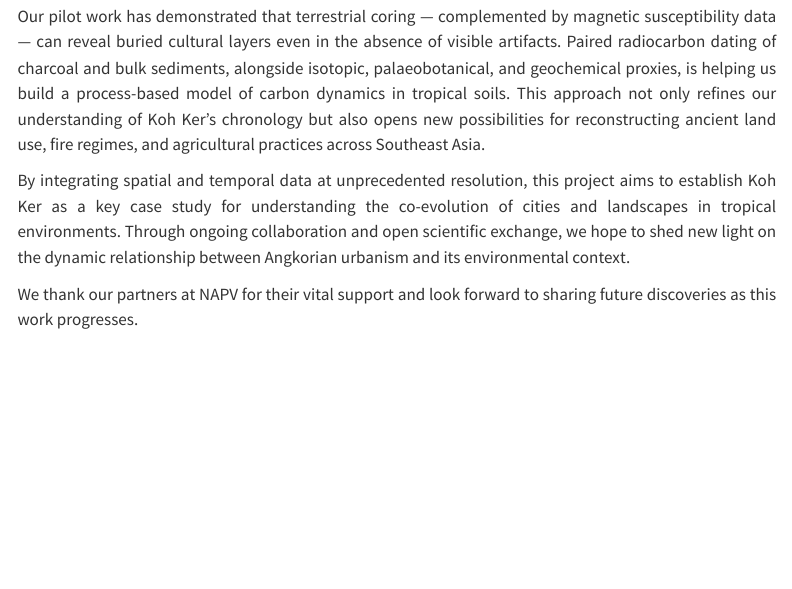
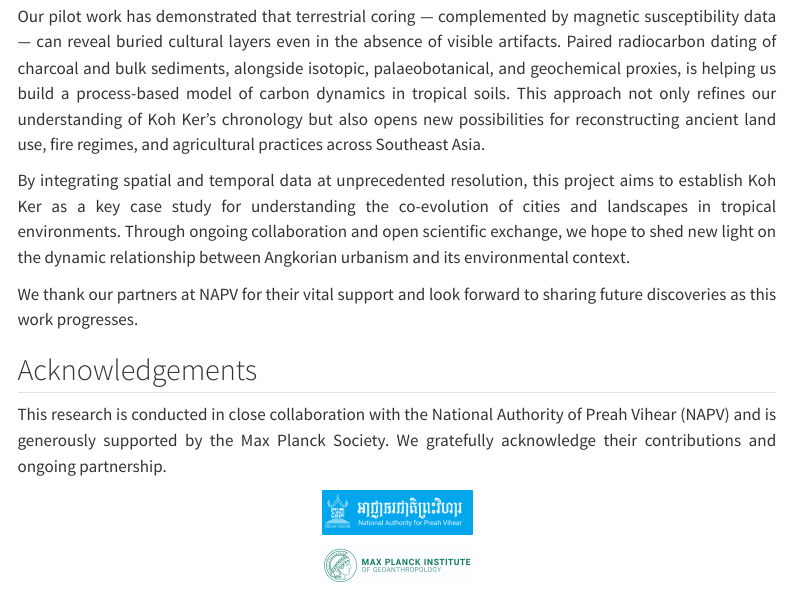
Before and after one commit to wccarleton/purakohker, a Quarto document (index.qmd): the page in a window 1100 px wide, from 330 px down. Rendered offline with R 4.5, knitr and Pandoc in place of Quarto, with nearby package versions; menus at the side of the page are left out.

Commit message:
acknowledgements, logos

```diff
--- a/index.qmd
+++ b/index.qmd
@@ -21,3 +21,19 @@ Our pilot work has demonstrated that terrestrial coring — complemented by magn
 By integrating spatial and temporal data at unprecedented resolution, this project aims to establish Koh Ker as a key case study for understanding the co-evolution of cities and landscapes in tropical environments. Through ongoing collaboration and open scientific exchange, we hope to shed new light on the dynamic relationship between Angkorian urbanism and its environmental context.
 
 We thank our partners at NAPV for their vital support and look forward to sharing future discoveries as this work progresses.
+
+## Acknowledgements
+
+This research is conducted in close collaboration with the National Authority of Preah Vihear (NAPV) and is generously supported by the Max Planck Society. We gratefully acknowledge their contributions and ongoing partnership.
+
+::: {.grid}
+
+::: {.g-col-6 .text-center}
+[![](images/logo_napv.png){width=150px}](https://napv.gov.kh/national-authority-for-preah-vihear)
+:::
+
+::: {.g-col-6 .text-center}
+[![](images/logo_mpggea.jpg){width=150px}](https://www.gea.mpg.de/)
+:::
+
+:::
```
Also changed, not shown: docs/search.json, images/logo_mpggea.jpg (added), images/logo_napv.png (added), 3 other files.
